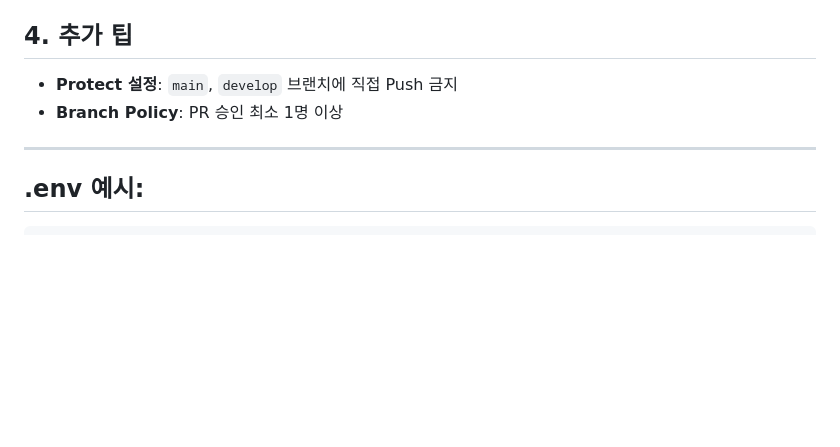
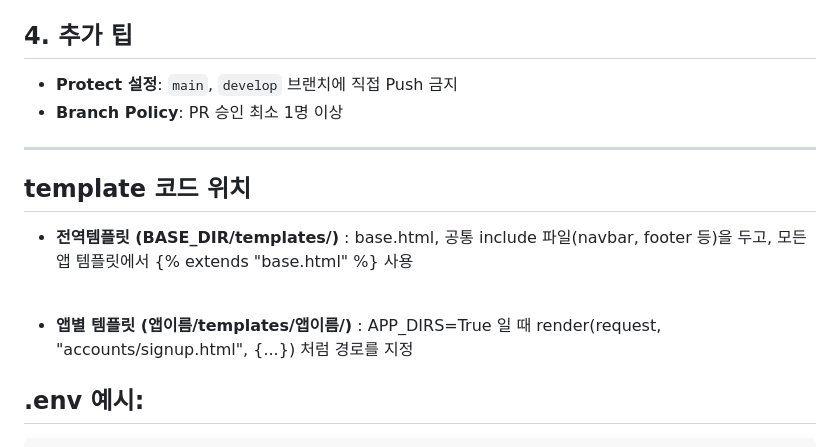
Before and after one commit to allready-goodready/django-server, a Markdown page: README.md, the part around the change. Rendered like a GitHub page; blank space fills up the shorter version.

Commit message:
docs: README 업데이트(template 코드 위치 설명)

````diff
--- a/README.md
+++ b/README.md
@@ -64,6 +64,18 @@
 
 ---
 
+## template 코드 위치
+
++ **전역템플릿 (BASE_DIR/templates/)**
+: base.html, 공통 include 파일(navbar, footer 등)을 두고, 모든 앱 템플릿에서 {% extends "base.html" %} 사용
+
+<br>
+
++ **앱별 템플릿 (앱이름/templates/앱이름/)**
+: APP_DIRS=True 일 때 render(request, "accounts/signup.html", {...}) 처럼 경로를 지정
+
+
+
 ## .env 예시:
 
 ```shell
````
